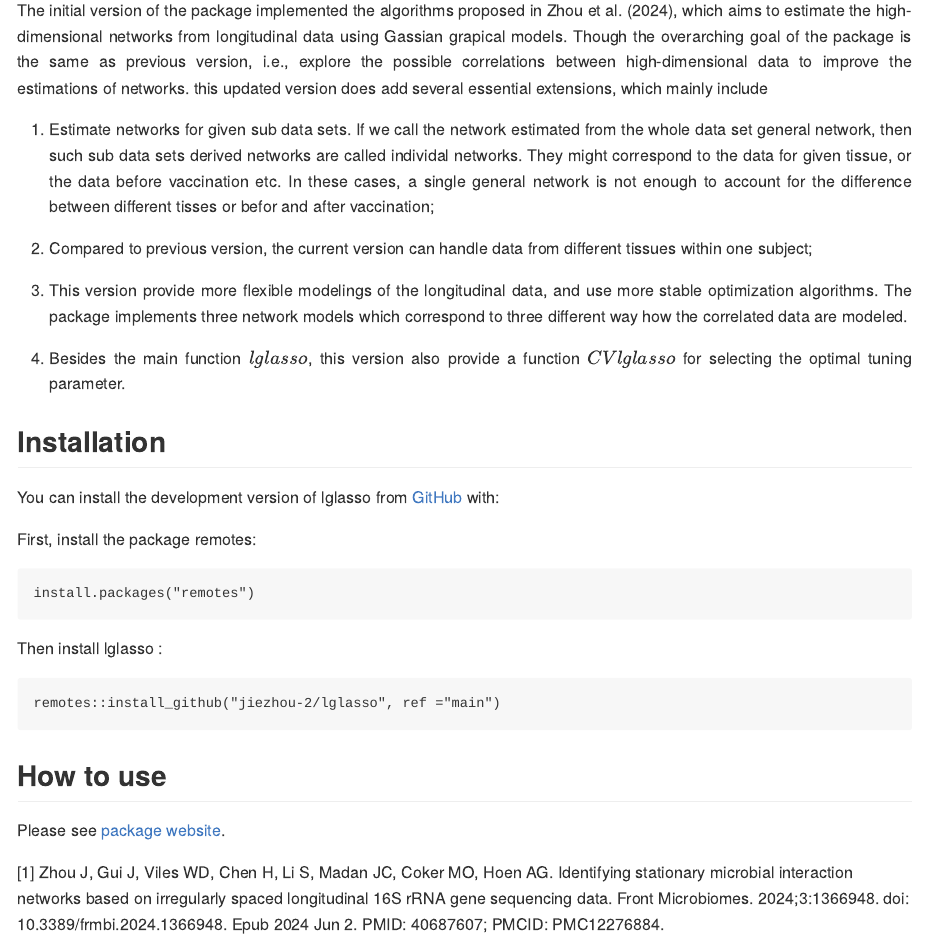
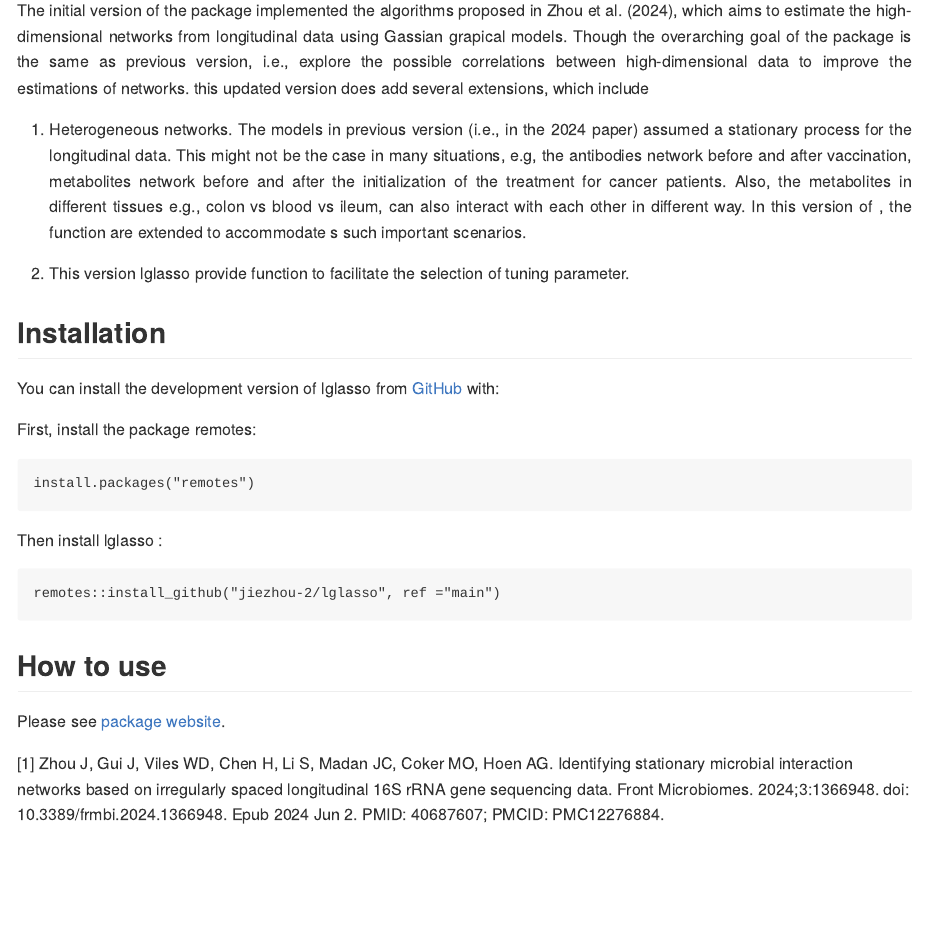
Before and after one commit to jiezhou-2/lglasso, an R Markdown document (README.Rmd): the page in a window 1100 px wide, from 110 px down. The pictures show the output file README.md that the author committed with the source, drawn offline in the style of GitHub.

Commit message:
revised readme

```diff
--- a/README.Rmd
+++ b/README.Rmd
@@ -20,16 +20,12 @@ knitr::opts_chunk$set(
 
 <div style="text-align: justify">
 
-The initial version of the package implemented the algorithms proposed in Zhou et al. (2024),  which aims to estimate the high-dimensional networks  from longitudinal data using Gassian grapical models. Though the overarching goal of the package is the same as previous version, i.e., explore the possible correlations between high-dimensional data to  improve the estimations of networks. this updated version does add several essential extensions, which mainly include
+The initial version of the package implemented the algorithms proposed in Zhou et al. (2024),  which aims to estimate the high-dimensional networks  from longitudinal data using Gassian grapical models. Though the overarching goal of the package is the same as previous version, i.e., explore the possible correlations between high-dimensional data to  improve the estimations of networks. this updated version does add several extensions, which include
 
-(1) Estimate networks for given sub data sets. If we call the network estimated from the whole data set general network, then such sub data sets derived networks are called individal networks. They might correspond to the data for given tissue, or the data before vaccination etc. In these cases, a single general network is not enough to account for the difference between different tisses or befor and after vaccination;
-
-(2) Compared to previous version, the current version can handle data from different tissues within one subject;
-
-(3) This version provide  more flexible modelings of the longitudinal data, and use more stable optimization algorithms. The package implements three network models which correspond to three different way how the correlated data are modeled.
+(1) Heterogeneous networks. The models in previous version (i.e., in the 2024 paper) assumed a stationary process for the longitudinal data. This might not be the case in many situations, e.g, the antibodies network before and after vaccination,  metabolites network before and after the initialization of the treatment for cancer patients. Also, the metabolites in different tissues e.g.,  colon vs blood vs ileum,  can also interact with each other in different way. In this version of \code{lglasso}, the function \code{lglasso} are extended to accommodate s such important scenarios.
 
 
-(4) Besides the main function  $lglasso$, this version also provide a function $CVlglasso$ for selecting the optimal tuning parameter.
+(2) This version lglasso provide function  \code{CVlglasso} to facilitate the selection of tuning parameter.
 
 
 </div>
```
Also changed, not shown: README.md.
